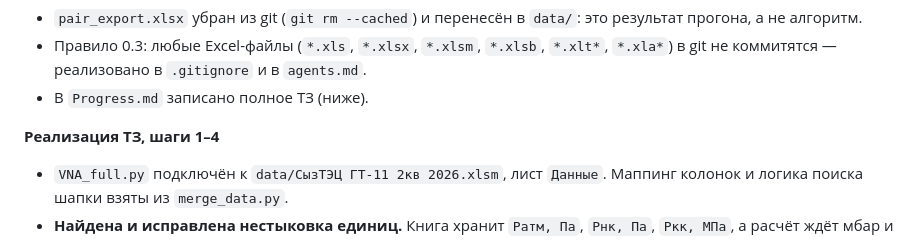
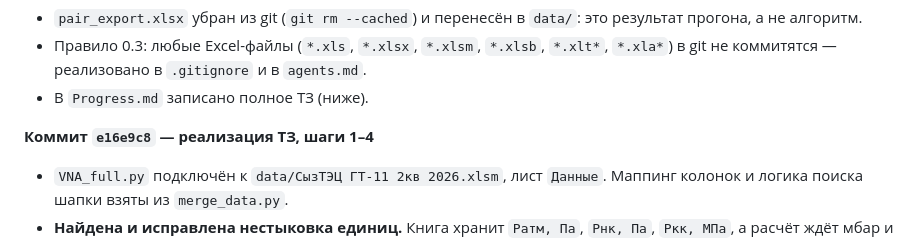
Before and after one commit to Lomenyour/Params.-Report-Automation, a Markdown page: Progress.md, the part around the change. Drawn GitHub-style.

Commit message:
Progress.md: зафиксирован коммит e16e9c8

```diff
--- a/Progress.md
+++ b/Progress.md
@@ -35,7 +35,7 @@
   и в `agents.md`.
 - В `Progress.md` записано полное ТЗ (ниже).
 
-**Реализация ТЗ, шаги 1–4**
+**Коммит `e16e9c8` — реализация ТЗ, шаги 1–4**
 
 - `VNA_full.py` подключён к `data/СызТЭЦ ГТ-11 2кв 2026.xlsm`, лист `Данные`.
   Маппинг колонок и логика поиска шапки взяты из `merge_data.py`.
```
